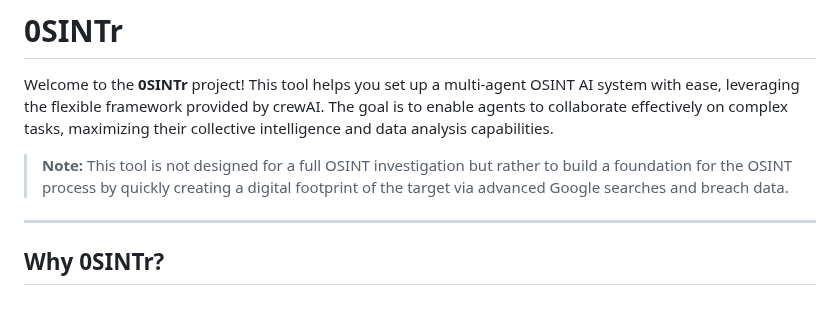
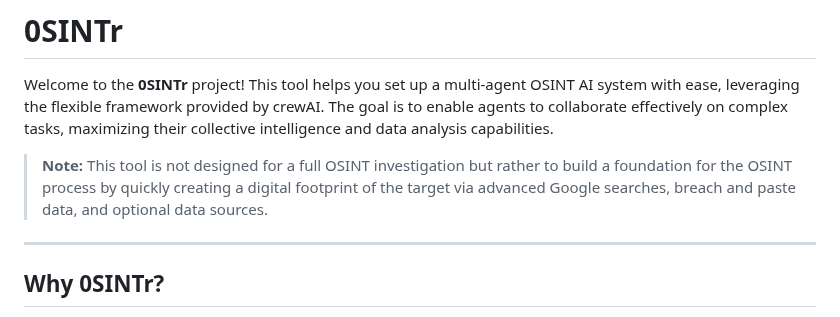
Before and after one commit to 0SINTr/osintr, a Markdown page: README.md, the part around the change. Rendered like a GitHub page.

```diff
--- a/README.md
+++ b/README.md
@@ -3,7 +3,7 @@
 
 Welcome to the **0SINTr** project! This tool helps you set up a multi-agent OSINT AI system with ease, leveraging the flexible framework provided by crewAI. The goal is to enable agents to collaborate effectively on complex tasks, maximizing their collective intelligence and data analysis capabilities.
 
-> **Note:** This tool is not designed for a full OSINT investigation but rather to build a foundation for the OSINT process by quickly creating a digital footprint of the target via advanced Google searches and breach data.
+> **Note:** This tool is not designed for a full OSINT investigation but rather to build a foundation for the OSINT process by quickly creating a digital footprint of the target via advanced Google searches, breach and paste data, and optional data sources.
 
 ---
 
```
